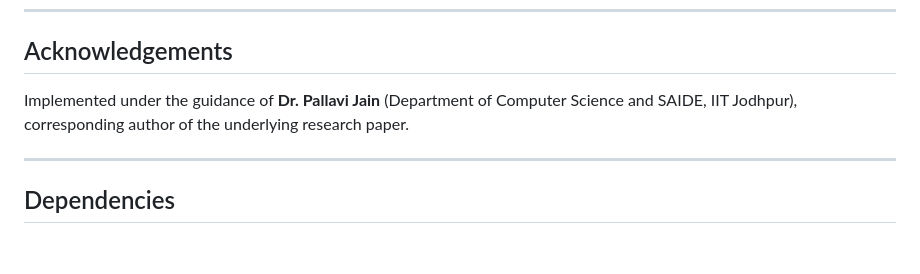
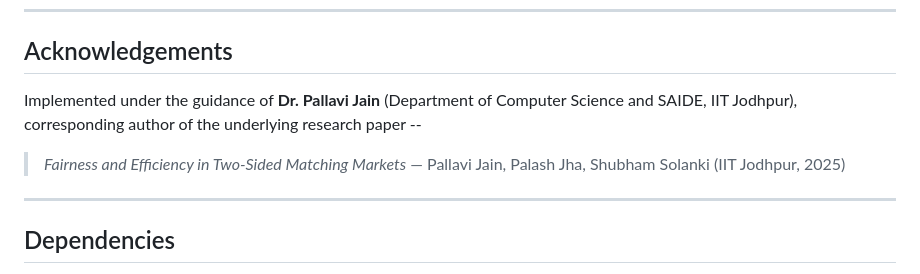
Before and after one commit to Saimanav123/MEFE-TA-allocation, a Markdown page: README.md, the part around the change. Rendered like a GitHub page; blank space fills up the shorter version.

```diff
--- a/README.md
+++ b/README.md
@@ -183,7 +183,9 @@ Paper preprint: Jain P., Jha P., Solanki S. — *Fairness and Efficiency in Two-
 
 ## Acknowledgements
 
-Implemented under the guidance of **Dr. Pallavi Jain** (Department of Computer Science and SAIDE, IIT Jodhpur), corresponding author of the underlying research paper.
+Implemented under the guidance of **Dr. Pallavi Jain** (Department of Computer Science and SAIDE, IIT Jodhpur), corresponding author of the underlying research paper --
+
+> *Fairness and Efficiency in Two-Sided Matching Markets* — Pallavi Jain, Palash Jha, Shubham Solanki (IIT Jodhpur, 2025)
 
 ---
 
```
